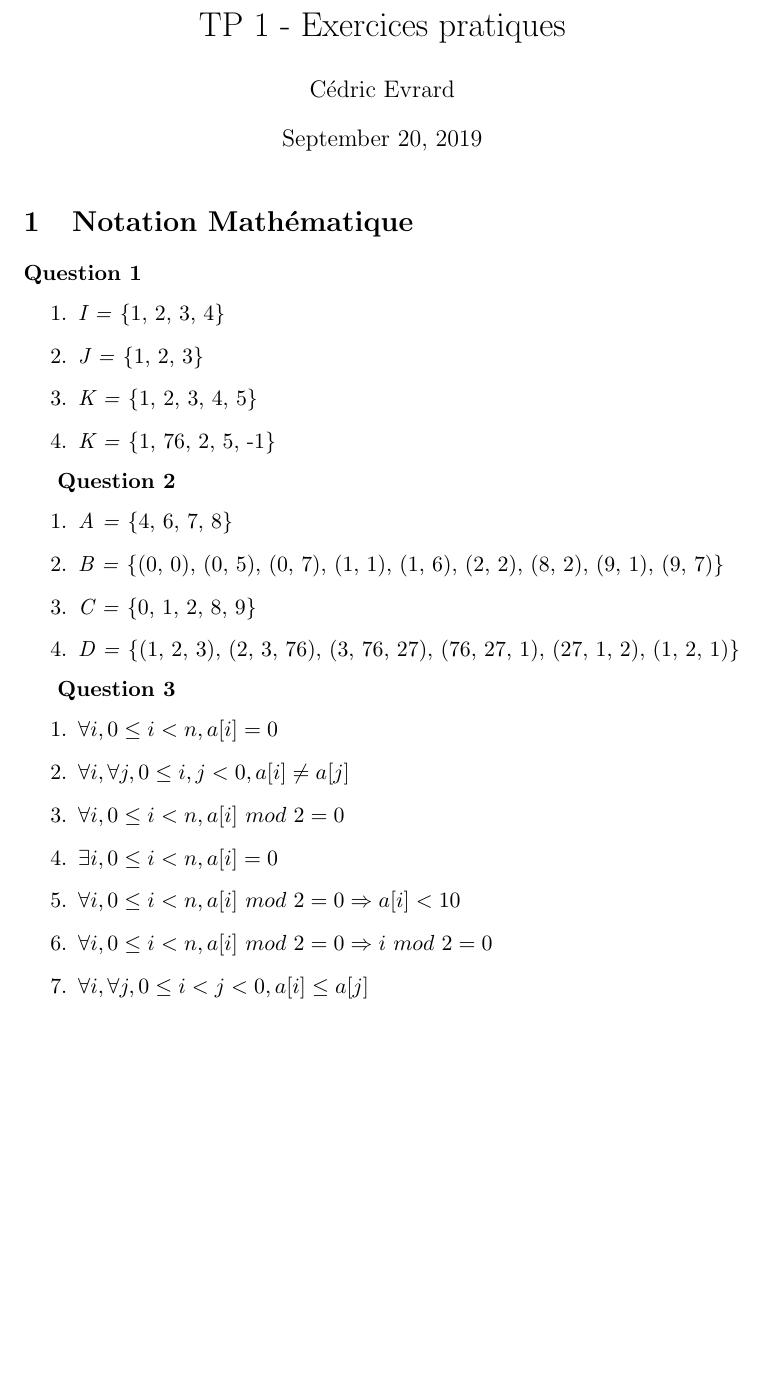
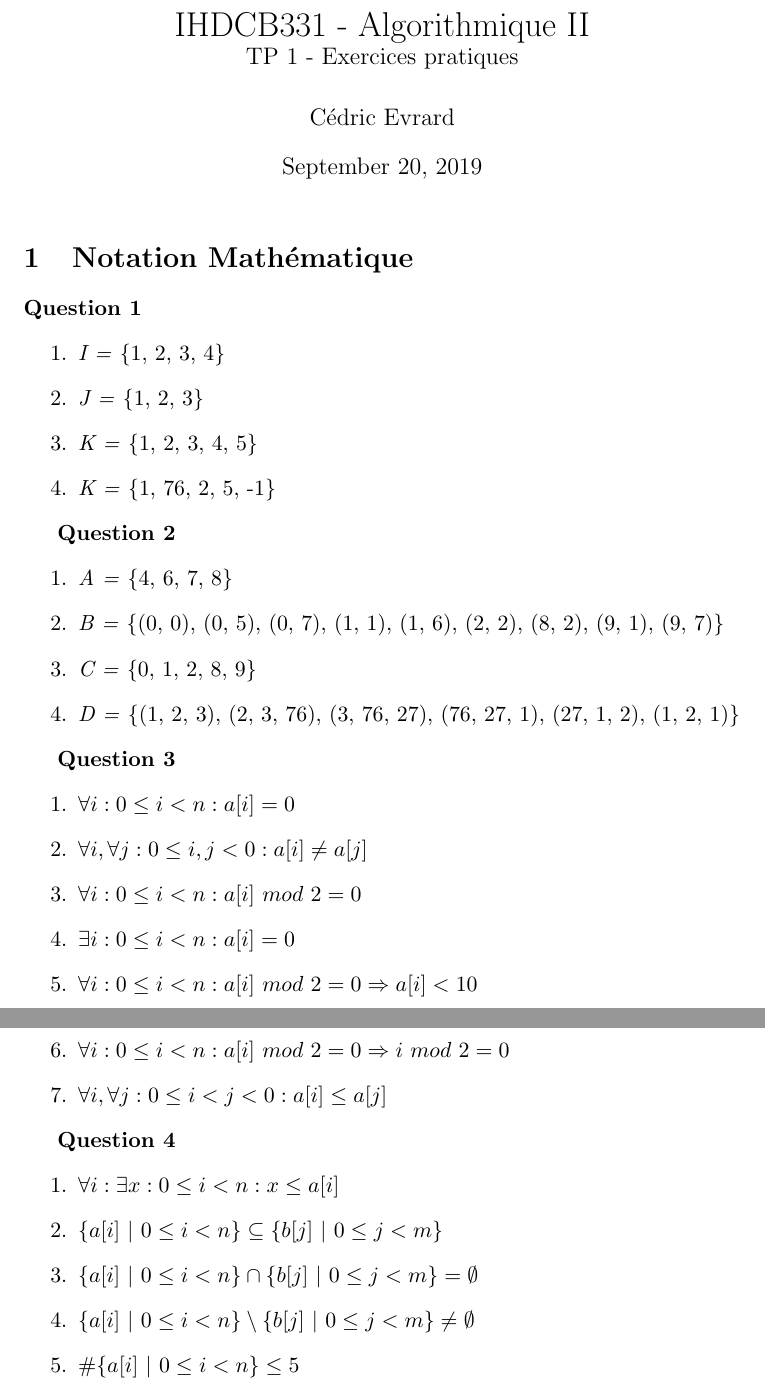
Before and after one commit to cevrard-unamur/algorithmique-2, a LaTeX document (TP1/solution.tex): part of the page before the commit and two parts of pages 1 and 2 of 2 after it, the two joined at a grey line, cut at the place of the change, the shorter picture padded with empty space. Compiled offline with pdfLaTeX.

Commit message:
Add question 4

```diff
--- a/TP1/solution.tex
+++ b/TP1/solution.tex
@@ -1,6 +1,8 @@
 \documentclass[11pt]{article}
 \usepackage[utf8]{inputenc}
-\title{TP 1 - Exercices pratiques}
+\title{IHDCB331 - Algorithmique II\\
+	\large{TP 1 - Exercices pratiques}
+}
 \author{Cédric Evrard}
 \begin{document}
 
@@ -26,13 +28,22 @@
 
 \textbf{Question 3}
 \begin{enumerate}
-	\item $\forall i, 0 \leq i < n, a[i] = 0$
-	\item $\forall i, \forall j, 0 \leq i, j < 0, a[i] \neq a[j]$
-	\item $\forall i, 0 \leq i < n, a[i]\ mod\ 2 = 0$
-	\item $\exists i, 0 \leq i < n, a[i] = 0$
-	\item $\forall i, 0 \leq i < n, a[i]\ mod\ 2 = 0 \Rightarrow a[i] < 10  $
-	\item $\forall i, 0 \leq i < n, a[i]\ mod\ 2 = 0 \Rightarrow i\ mod\ 2 = 0$
-	\item $\forall i, \forall j, 0 \leq i < j < 0, a[i] \leq a[j]$
+	\item $\forall i : 0 \leq i < n : a[i] = 0$
+	\item $\forall i, \forall j : 0 \leq i, j < 0 : a[i] \neq a[j]$
+	\item $\forall i : 0 \leq i < n : a[i]\ mod\ 2 = 0$
+	\item $\exists i : 0 \leq i < n : a[i] = 0$
+	\item $\forall i : 0 \leq i < n : a[i]\ mod\ 2 = 0 \Rightarrow a[i] < 10  $
+	\item $\forall i : 0 \leq i < n : a[i]\ mod\ 2 = 0 \Rightarrow i\ mod\ 2 = 0$
+	\item $\forall i, \forall j : 0 \leq i < j < 0 : a[i] \leq a[j]$
+\end{enumerate}
+
+\textbf{Question 4}
+\begin{enumerate}
+	\item $\forall i : \exists x : 0 \leq i < n : x \leq a[i] $
+	\item $\{a[i]\ |\ 0 \leq i < n \} \subseteq \{b[j]\ |\ 0 \leq j < m \}$
+	\item $\{a[i]\ |\ 0 \leq i < n \} \cap \{b[j]\ |\ 0 \leq j < m \} = \emptyset$
+	\item $\{a[i]\ |\ 0 \leq i < n \} \setminus \{b[j]\ |\ 0 \leq j < m \} \neq \emptyset$
+	\item $\#\{a[i]\ |\ 0 \leq i < n \} \leq 5$
 \end{enumerate}
 
 \end{document}
```
Also changed, not shown: TP1/solution.pdf, 1 other file.
